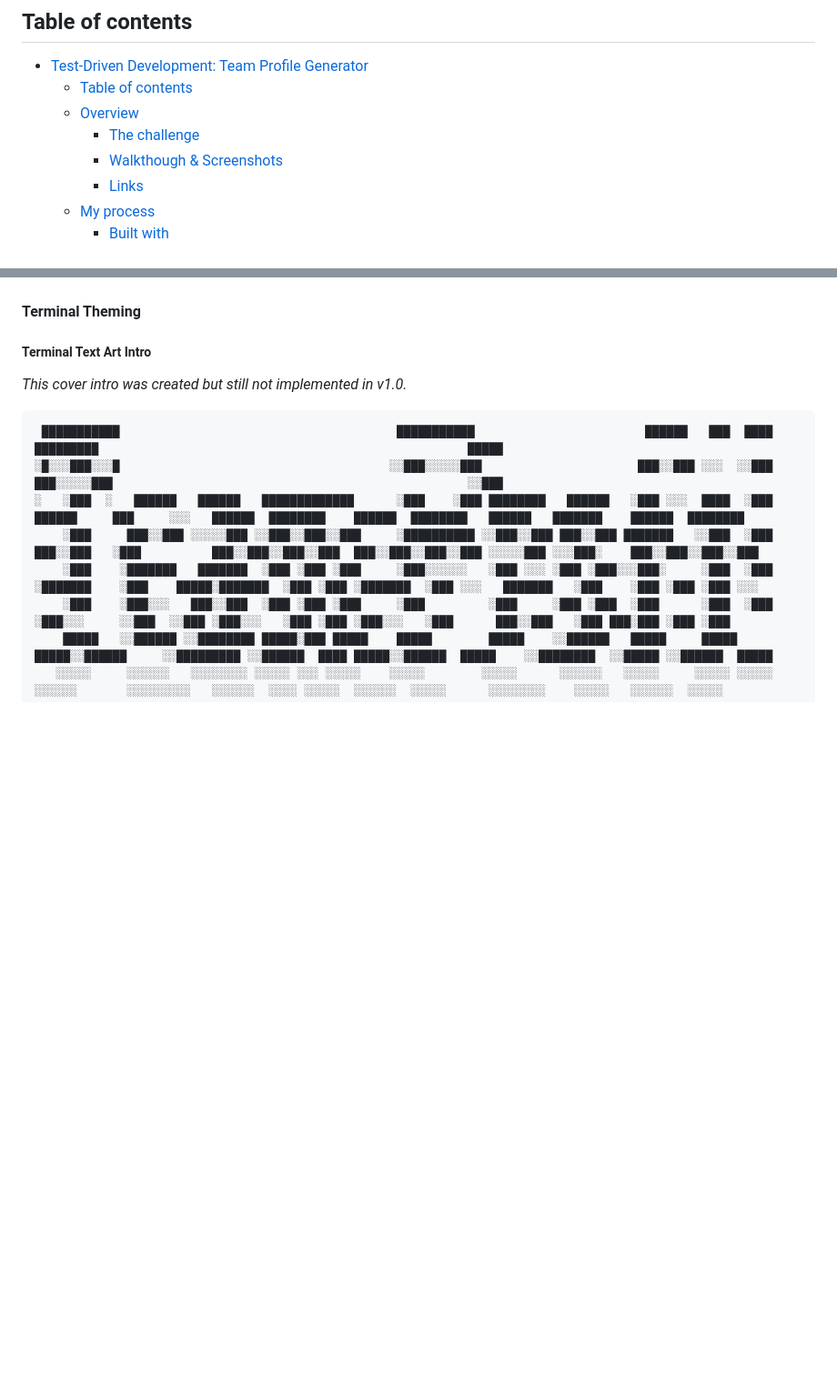
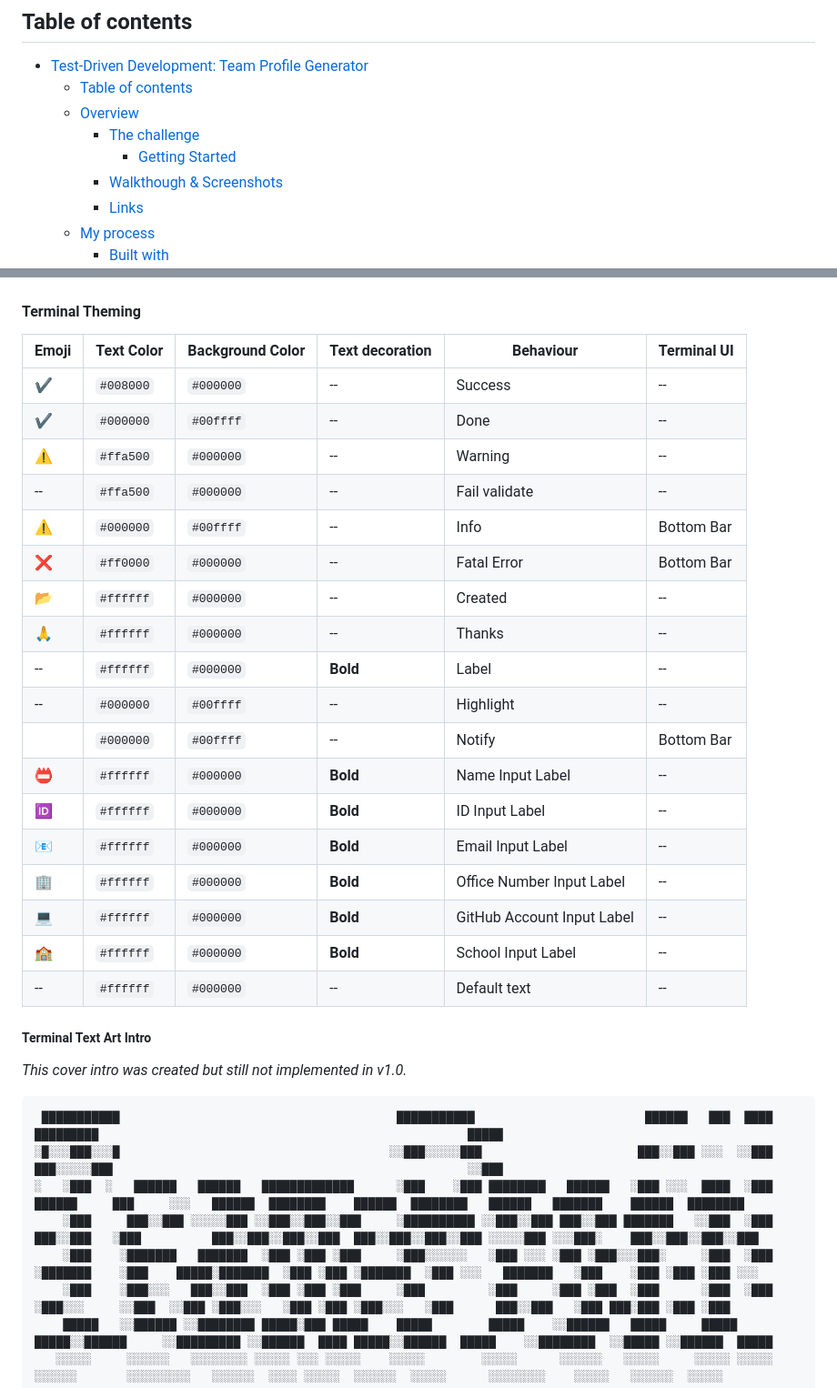
Before and after one commit to technoveltyco/bootcamp-week12-challenge, a Markdown page: README.md, 2 parts joined by grey strips. Shown: that part at 91% size. Rendered like a GitHub page; blank space fills up the shorter version.

```diff
--- a/README.md
+++ b/README.md
@@ -8,6 +28,7 @@ A Node.js CLI application that will take in information about employees on a sof
   - [Table of contents](#table-of-contents)
   - [Overview](#overview)
     - [The challenge](#the-challenge)
+      - [Getting Started](#getting-started)
     - [Walkthough \& Screenshots](#walkthough--screenshots)
     - [Links](#links)
   - [My process](#my-process)
@@ -269,5 +300,26 @@ A definition of colors and output message formatting were created in an specific
 
 #### Terminal Theming
+
+| Emoji | Text Color | Background Color | Text decoration | Behaviour      | Terminal UI |
+|-------|------------|------------------|-----------------|----------------|-------------|
+| ✔️    | `#008000`  | `#000000`        | --              | Success        | --          |
+| ✔️    | `#000000`  | `#00ffff`        | --              | Done           | --          |
+| ⚠️    | `#ffa500`  | `#000000`        | --              | Warning        | --          |
+| --    | `#ffa500`  | `#000000`        | --              | Fail validate   | --          |
+| ⚠️    | `#000000`  | `#00ffff`        | --              | Info           | Bottom Bar  |
+| ❌    | `#ff0000`  | `#000000`        | --              | Fatal Error    | Bottom Bar  |
+| 📂    | `#ffffff`  | `#000000`        | --              | Created        | --          |
+| 🙏    | `#ffffff`  | `#000000`        | --              | Thanks         | --           |
+| --    | `#ffffff`  | `#000000`        | **Bold**        | Label          | --           |
+| --    | `#000000`  | `#00ffff`        | --              | Highlight      | --           |
+|       | `#000000`  | `#00ffff`        | --              | Notify         | Bottom Bar   |
+| 📛    | `#ffffff`  | `#000000`        | **Bold**        | Name Input Label | --           |
+| 🆔    | `#ffffff`  | `#000000`        | **Bold**        | ID Input Label | --           |
+| 📧    | `#ffffff`  | `#000000`        | **Bold**        | Email Input Label | --           |
+| 🏢    | `#ffffff`  | `#000000`        | **Bold**        | Office Number Input Label | --           |
+| 💻    | `#ffffff`  | `#000000`        | **Bold**        | GitHub Account Input Label | --           |
+| 🏫    | `#ffffff`  | `#000000`        | **Bold**        | School Input Label | --           |
+| --    | `#ffffff`  | `#000000`        | --              | Default text       | --          |
 
 ##### Terminal Text Art Intro
 
```
Also changed, not shown: other parts of README.md (+46 -5 lines), docs/assets/img/Screenshot 2023-03-02 141940.png (added), 1 other file.
